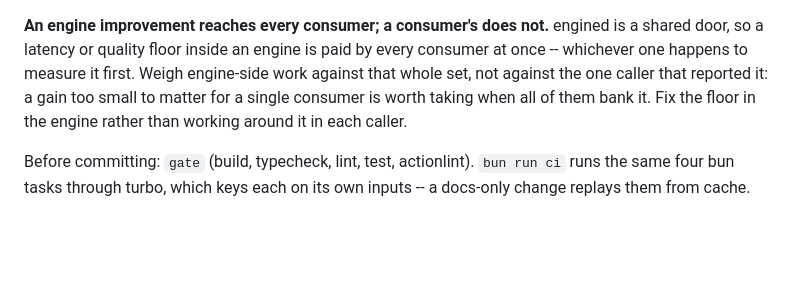
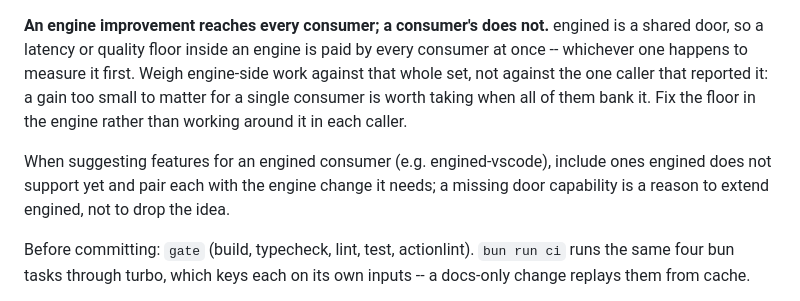
Before and after one commit to Rethunk-Tech/engined, a Markdown page: AGENTS.md, the part around the change. GitHub-like rendering; blank space fills up the shorter version.

Commit message:
docs(agents): pair consumer feature ideas with engine changes

```diff
--- a/AGENTS.md
+++ b/AGENTS.md
@@ -148,6 +148,8 @@ reported it: a gain too small to matter for a single consumer is worth taking
 when all of them bank it. Fix the floor in the engine
 rather than working around it in each caller.
 
+When suggesting features for an engined consumer (e.g. engined-vscode), include ones engined does not support yet and pair each with the engine change it needs; a missing door capability is a reason to extend engined, not to drop the idea.
+
 Before committing: `gate` (build, typecheck, lint, test, actionlint).
 `bun run ci` runs the same four bun tasks through turbo, which keys each
 on its own inputs -- a docs-only change replays them from cache.
```
